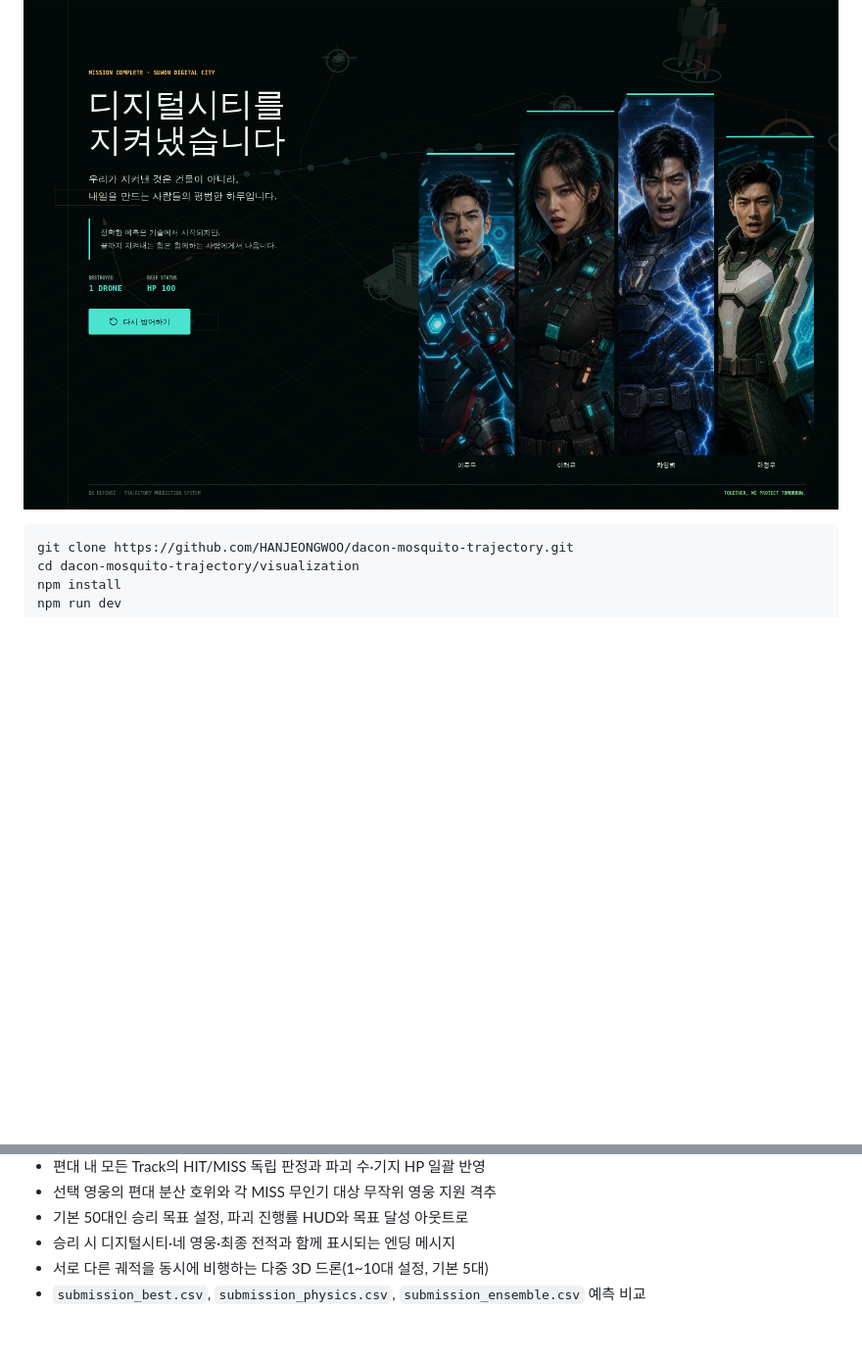
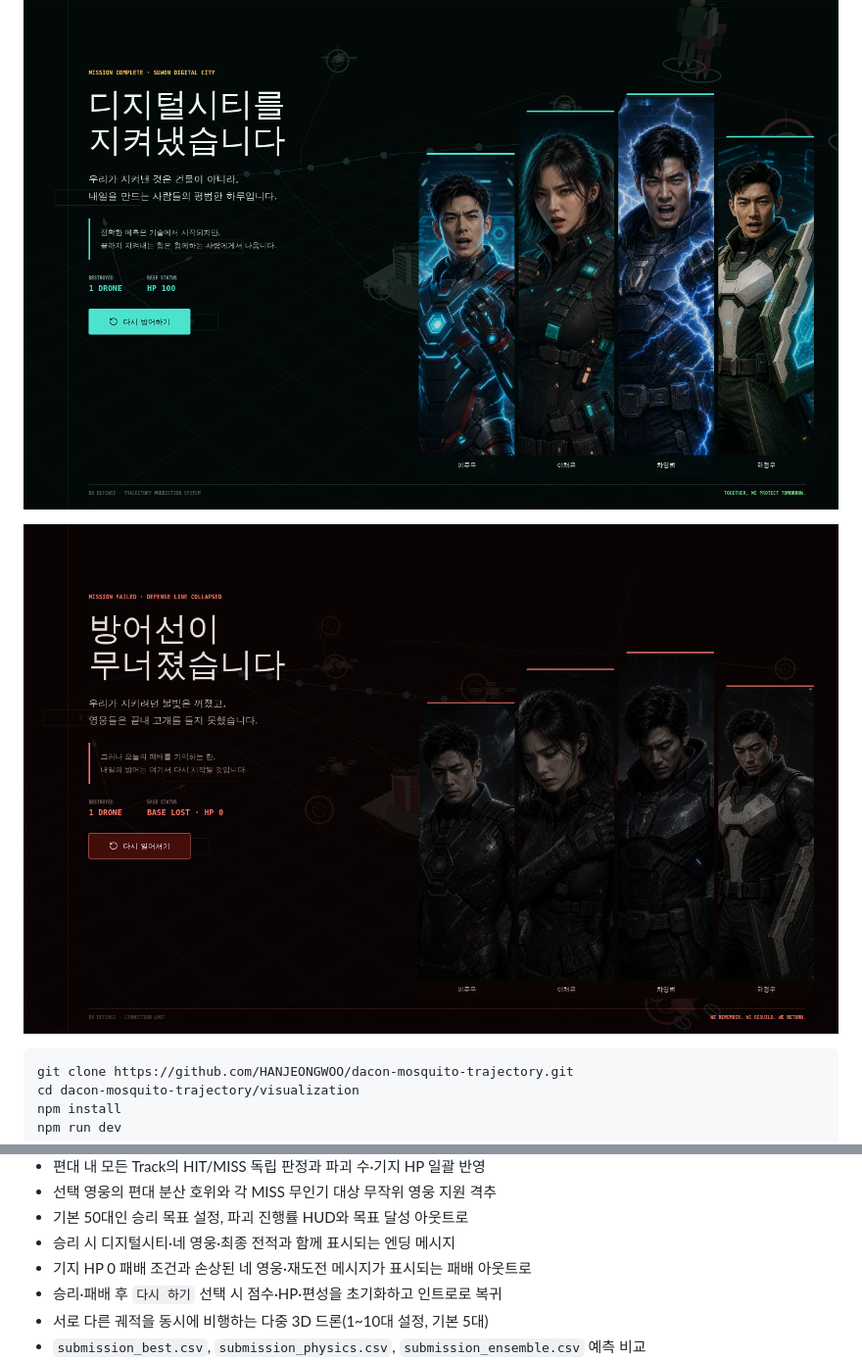
Before and after one commit to HANJEONGWOO/dacon-mosquito-trajectory, a Markdown page: README.md, 2 parts joined by grey strips. Shown at 98% size. Rendered like a GitHub page; pictures changed too: docs/figures/dx_defense_defeat.png (added); blank space fills up the shorter version.

Commit message:
패배 아웃트로 추가 및 관련 UI 요소 업데이트

````diff
--- a/README.md
+++ b/README.md
@@ -132,6 +132,8 @@ weighted ensemble:  R-Hit@1cm=0.6167
 
 ![DX Defense victory outro](docs/figures/dx_defense_victory.png)
 
+![DX Defense defeat outro](docs/figures/dx_defense_defeat.png)
+
 ```bash
 git clone https://github.com/HANJEONGWOO/dacon-mosquito-trajectory.git
 cd dacon-mosquito-trajectory/visualization
@@ -201,6 +203,8 @@ systemctl --user enable --now dacon-mosquito-trajectory
 - 선택 영웅의 편대 분산 호위와 각 MISS 무인기 대상 무작위 영웅 지원 격추
 - 기본 50대인 승리 목표 설정, 파괴 진행률 HUD와 목표 달성 아웃트로
 - 승리 시 디지털시티·네 영웅·최종 전적과 함께 표시되는 엔딩 메시지
+- 기지 HP 0 패배 조건과 손상된 네 영웅·재도전 메시지가 표시되는 패배 아웃트로
+- 승리·패배 후 `다시 하기` 선택 시 점수·HP·편성을 초기화하고 인트로로 복귀
 - 서로 다른 궤적을 동시에 비행하는 다중 3D 드론(1~10대 설정, 기본 5대)
 - `submission_best.csv`, `submission_physics.csv`, `submission_ensemble.csv` 예측 비교
 - 기본 2배속 재생과 비행 편대 크기만큼 다음 Track 묶음 자동 진행
````
Also changed, not shown: 7 other files.
